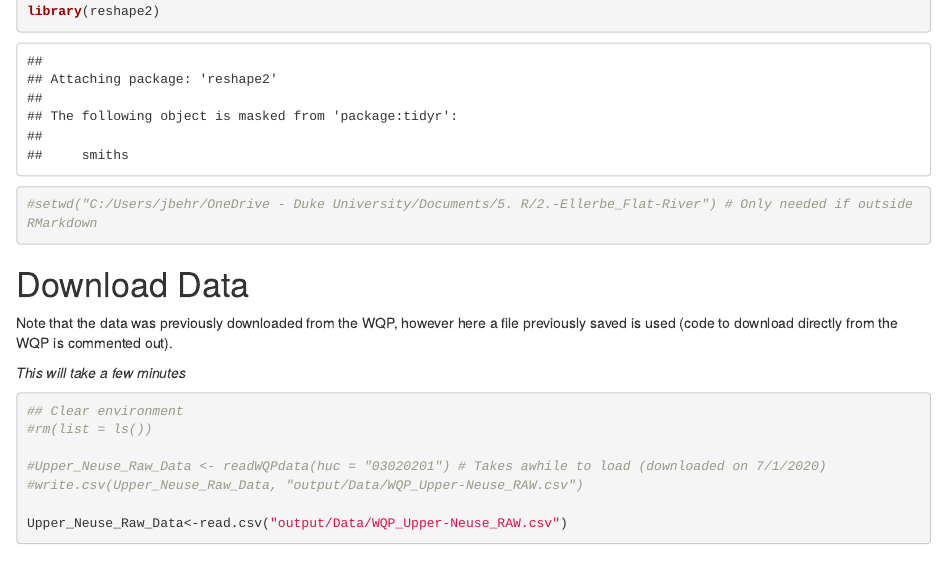
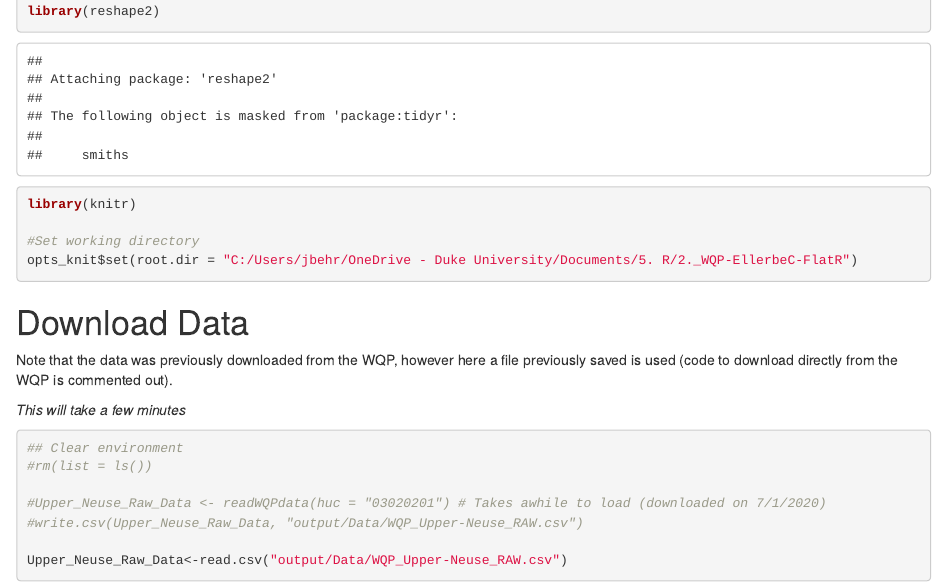
Before and after one commit to jbehrens33/2._WQP-EllerbeC-FlatR, an R Markdown document (scripts/WQP_Data-Download.Rmd): the page in a window 1100 px wide, from 480 px down. Rendered offline with R 4.5, knitr and Pandoc, with nearby package versions; some code elsewhere in the file could not run offline.

Commit message:
second commit

````diff
--- a/WQP_Data-Download.Rmd
+++ b/scripts/WQP_Data-Download.Rmd
@@ -10,8 +10,10 @@ library(tidyverse)
 library(openxlsx)
 library(leaflet)
 library(reshape2)
+library(knitr)
 
-#setwd("C:/Users/jbehr/OneDrive - Duke University/Documents/5. R/2.-Ellerbe_Flat-River") # Only needed if outside RMarkdown
+#Set working directory
+opts_knit$set(root.dir = "C:/Users/jbehr/OneDrive - Duke University/Documents/5. R/2._WQP-EllerbeC-FlatR")
 ```
 
 # Download Data
````
Also changed, not shown: scripts/WQP_Data-Download.nb.html.
